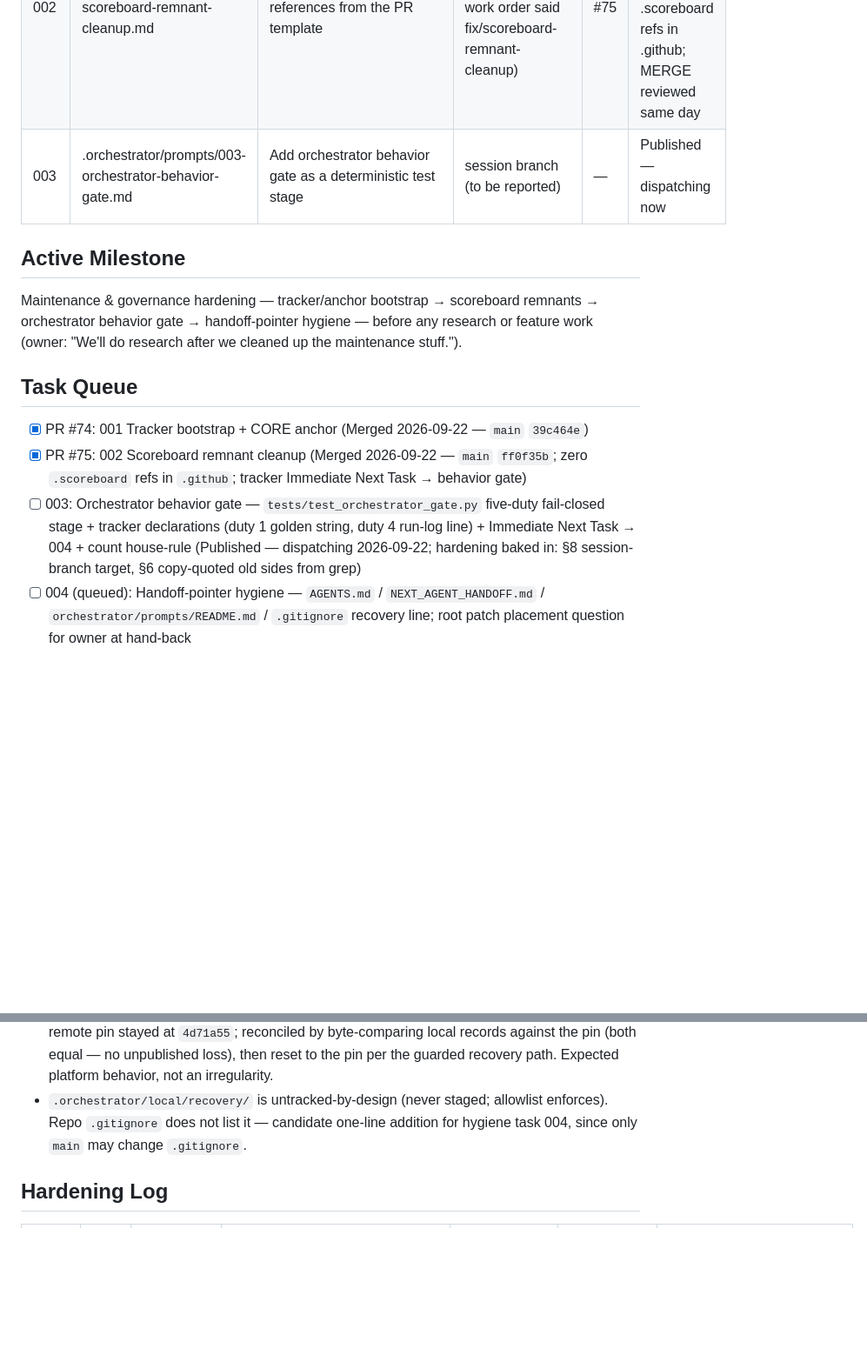
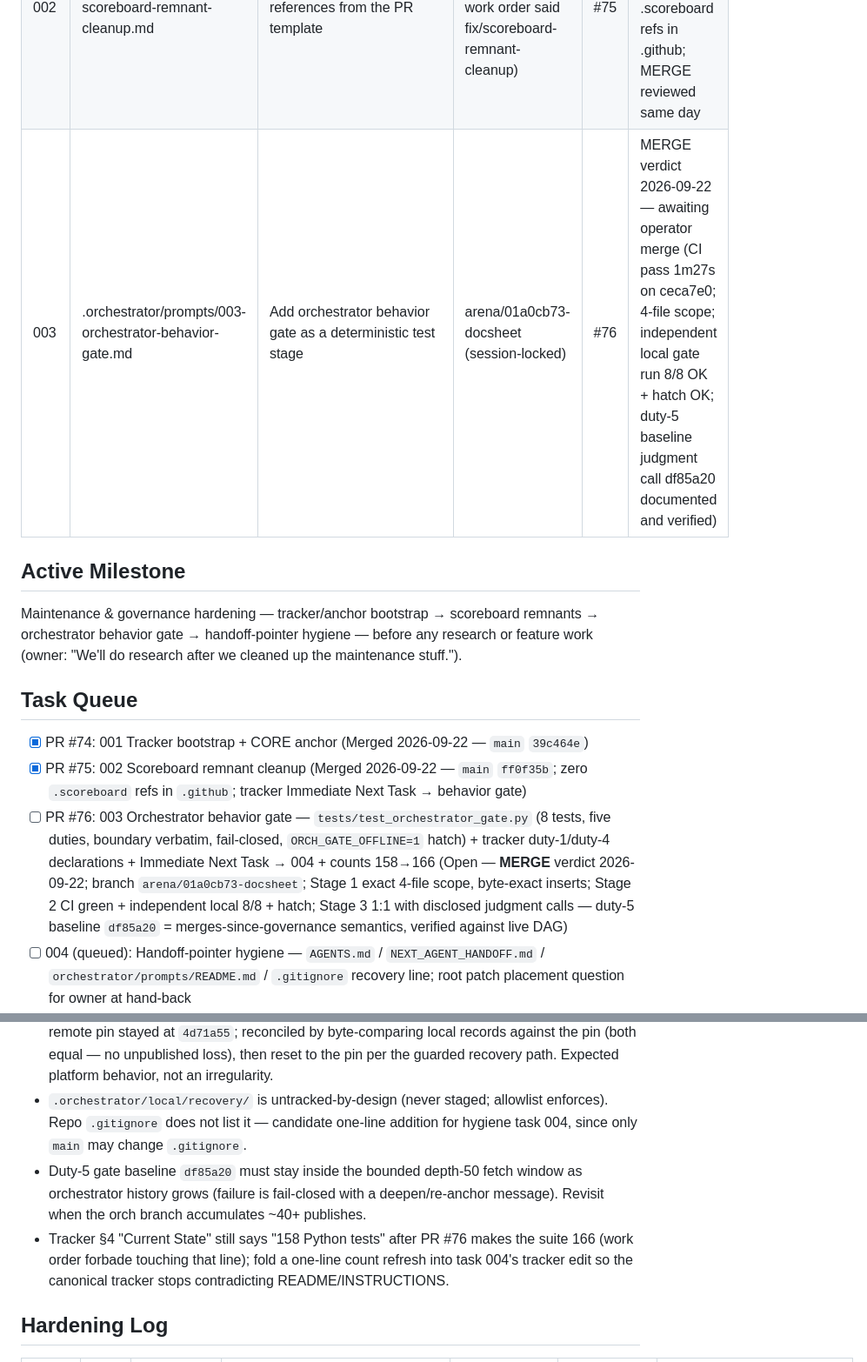
Before and after one commit to 56eli/docsheet, a Markdown page: .orchestrator/local/ORCHESTRATOR_STATE.md, 2 parts joined by grey strips. Shown at 87% size. GitHub-like rendering; blank space fills up the shorter version.

Commit message:
chore: state — 003 reviewed MERGE (PR #76) + hardening
Co-authored-by: arena-agent <297053741+arena-agent@users.noreply.github.com>

```diff
--- a/.orchestrator/local/ORCHESTRATOR_STATE.md
+++ b/.orchestrator/local/ORCHESTRATOR_STATE.md
@@ -18,7 +18,7 @@
 |---|---|---|---|---|---|
 | 001 | .orchestrator/prompts/001-bootstrap-project-state-tracker.md | Bootstrap canonical tracker docs/PROJECT_STATE.md and record CORE v4.9.1 anchor | arena/01a0cb14-docsheet | #74 | Merged 2026-09-22 (main `39c464e`); tracker + anchor live on main; MERGE reviewed same day |
 | 002 | .orchestrator/prompts/002-scoreboard-remnant-cleanup.md | Remove dead .scoreboard/ references from the PR template | arena/01a0cb4e-docsheet (session-locked; work order said fix/scoreboard-remnant-cleanup) | #75 | Merged 2026-09-22 (main `ff0f35b`); zero .scoreboard refs in .github; MERGE reviewed same day |
-| 003 | .orchestrator/prompts/003-orchestrator-behavior-gate.md | Add orchestrator behavior gate as a deterministic test stage | session branch (to be reported) | — | Published — dispatching now |
+| 003 | .orchestrator/prompts/003-orchestrator-behavior-gate.md | Add orchestrator behavior gate as a deterministic test stage | arena/01a0cb73-docsheet (session-locked) | #76 | MERGE verdict 2026-09-22 — awaiting operator merge (CI pass 1m27s on ceca7e0; 4-file scope; independent local gate run 8/8 OK + hatch OK; duty-5 baseline judgment call df85a20 documented and verified) |
 
 ## Active Milestone
 
@@ -28,7 +28,7 @@ Maintenance & governance hardening — tracker/anchor bootstrap → scoreboard r
 
 - [x] PR #74: 001 Tracker bootstrap + CORE anchor (Merged 2026-09-22 — `main` `39c464e`)
 - [x] PR #75: 002 Scoreboard remnant cleanup (Merged 2026-09-22 — `main` `ff0f35b`; zero `.scoreboard` refs in `.github`; tracker Immediate Next Task → behavior gate)
-- [ ] 003: Orchestrator behavior gate — `tests/test_orchestrator_gate.py` five-duty fail-closed stage + tracker declarations (duty 1 golden string, duty 4 run-log line) + Immediate Next Task → 004 + count house-rule (Published — dispatching 2026-09-22; hardening baked in: §8 session-branch target, §6 copy-quoted old sides from grep)
+- [ ] PR #76: 003 Orchestrator behavior gate — `tests/test_orchestrator_gate.py` (8 tests, five duties, boundary verbatim, fail-closed, `ORCH_GATE_OFFLINE=1` hatch) + tracker duty-1/duty-4 declarations + Immediate Next Task → 004 + counts 158→166 (Open — **MERGE** verdict 2026-09-22; branch `arena/01a0cb73-docsheet`; Stage 1 exact 4-file scope, byte-exact inserts; Stage 2 CI green + independent local 8/8 + hatch; Stage 3 1:1 with disclosed judgment calls — duty-5 baseline `df85a20` = merges-since-governance semantics, verified against live DAG)
 - [ ] 004 (queued): Handoff-pointer hygiene — `AGENTS.md` / `NEXT_AGENT_HANDOFF.md` / `orchestrator/prompts/README.md` / `.gitignore` recovery line; root patch placement question for owner at hand-back
 - [ ] Deferred: owner-picked product/research work — begins only after maintenance queue clears (owner ruling 2026-09-22)
 
@@ -73,6 +73,8 @@ None. (001 → PR #74 merged; 002 → PR #75 merged; 003 publishing now.)
 - No express PR-authorization quotes exist (none given; none needed yet).
 - Platform rewind observed 2026-09-22 after the001 publish: worktree returned to `06572b5` while remote pin stayed at `4d71a55`; reconciled by byte-comparing local records against the pin (both equal — no unpublished loss), then reset to the pin per the guarded recovery path. Expected platform behavior, not an irregularity.
 - `.orchestrator/local/recovery/` is untracked-by-design (never staged; allowlist enforces). Repo `.gitignore` does not list it — candidate one-line addition for hygiene task 004, since only `main` may change `.gitignore`.
+- Duty-5 gate baseline `df85a20` must stay inside the bounded depth-50 fetch window as orchestrator history grows (failure is fail-closed with a deepen/re-anchor message). Revisit when the orch branch accumulates ~40+ publishes.
+- Tracker §4 "Current State" still says "158 Python tests" after PR #76 makes the suite 166 (work order forbade touching that line); fold a one-line count refresh into task 004's tracker edit so the canonical tracker stops contradicting README/INSTRUCTIONS.
 
 ## Hardening Log
 
```
Also changed, not shown: other parts of .orchestrator/local/ORCHESTRATOR_STATE.md (+1 -0 lines).
